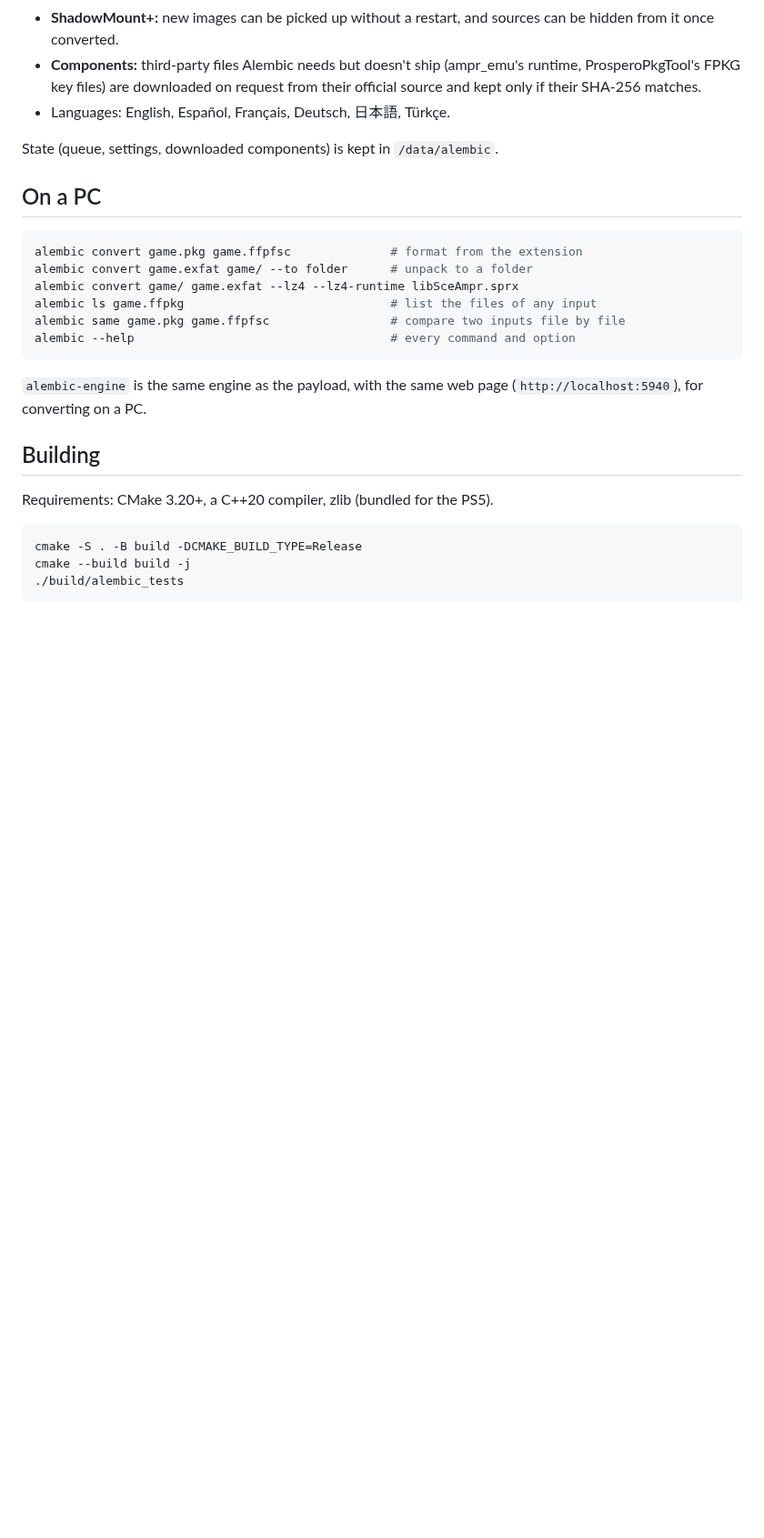
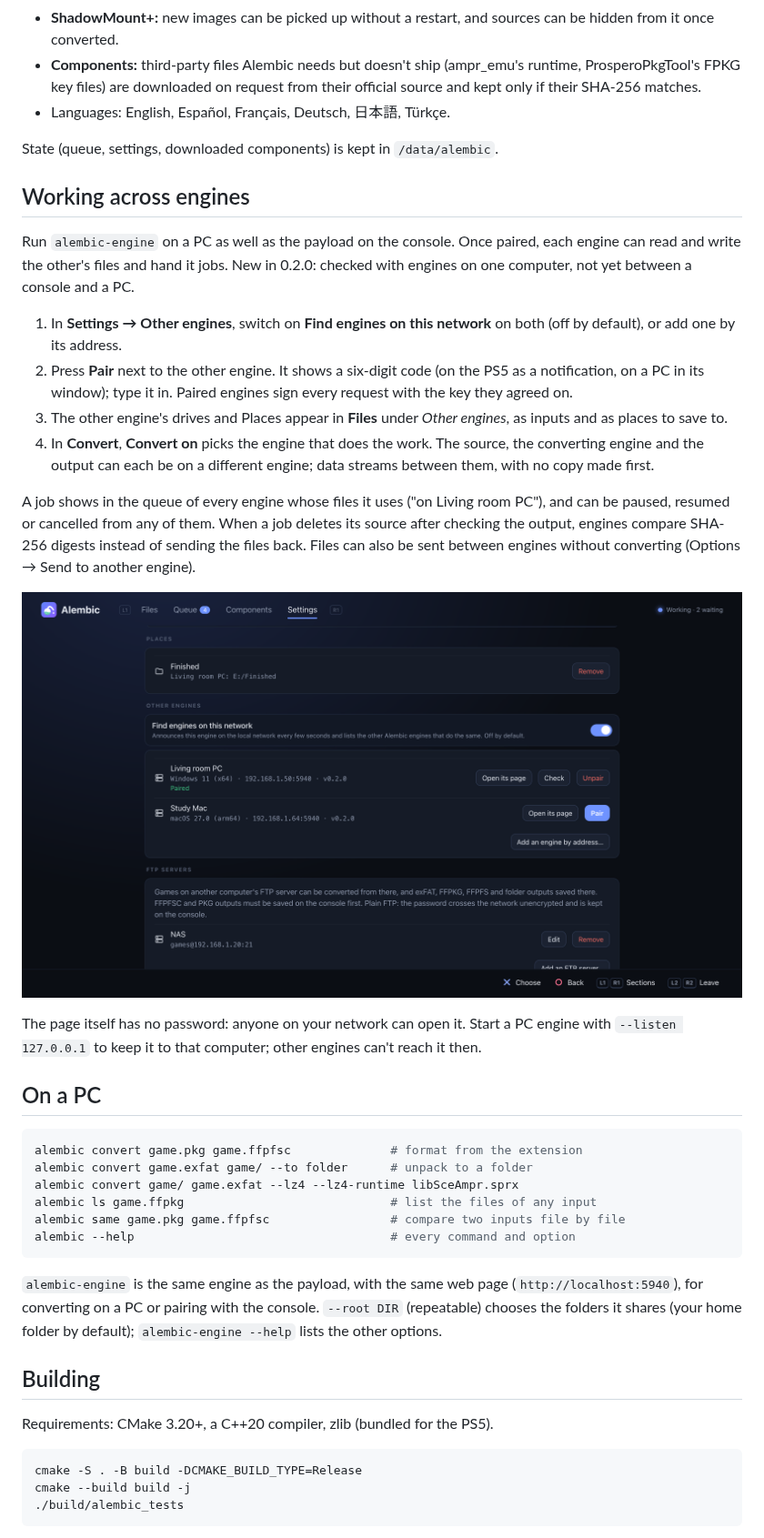
Before and after one commit to fthdgn-gh/Alembic, a Markdown page: README.md, the part around one of its changes. Shown at 91% size. Drawn GitHub-style; pictures changed too: docs/screenshots/engines.png (added); blank space fills up the shorter version.

````diff
--- a/README.md
+++ b/README.md
@@ -74,6 +84,36 @@ Also on the page:
 
 State (queue, settings, downloaded components) is kept in `/data/alembic`.
 
+## Working across engines
+
+Run `alembic-engine` on a PC as well as the payload on the console. Once
+paired, each engine can read and write the other's files and hand it jobs.
+New in 0.2.0: checked with engines on one computer, not yet between a
+console and a PC.
+
+1. In **Settings → Other engines**, switch on **Find engines on this
+   network** on both (off by default), or add one by its address.
+2. Press **Pair** next to the other engine. It shows a six-digit code
+   (on the PS5 as a notification, on a PC in its window); type it in.
+   Paired engines sign every request with the key they agreed on.
+3. The other engine's drives and Places appear in **Files** under
+   *Other engines*, as inputs and as places to save to.
+4. In **Convert**, **Convert on** picks the engine that does the work. The
+   source, the converting engine and the output can each be on a different
+   engine; data streams between them, with no copy made first.
+
+A job shows in the queue of every engine whose files it uses ("on Living
+room PC"), and can be paused, resumed or cancelled from any of them. When a
+job deletes its source after checking the output, engines compare SHA-256
+digests instead of sending the files back. Files can also be sent between
+engines without converting (Options → Send to another engine).
+
+![Settings: Places, a paired PC and a Mac found on the network, and an FTP server](docs/screenshots/engines.png)
+
+The page itself has no password: anyone on your network can open it. Start
+a PC engine with `--listen 127.0.0.1` to keep it to that computer; other
+engines can't reach it then.
+
 ## On a PC
 
 ```sh
@@ -86,7 +126,9 @@ alembic --help                                    # every command and option
 ```
 
 `alembic-engine` is the same engine as the payload, with the same web page
-(`http://localhost:5940`), for converting on a PC.
+(`http://localhost:5940`), for converting on a PC or pairing with the
+console. `--root DIR` (repeatable) chooses the folders it shares (your
+home folder by default); `alembic-engine --help` lists the other options.
 
 ## Building
 
````
Also changed, not shown: other parts of README.md (+17 -6 lines), docs/NOTES.md (+16 -0 lines), docs/screenshot.png (deleted), docs/screenshots/convert.png (added), docs/screenshots/files.png (added), docs/screenshots/queue.png (added), 3 other files.
